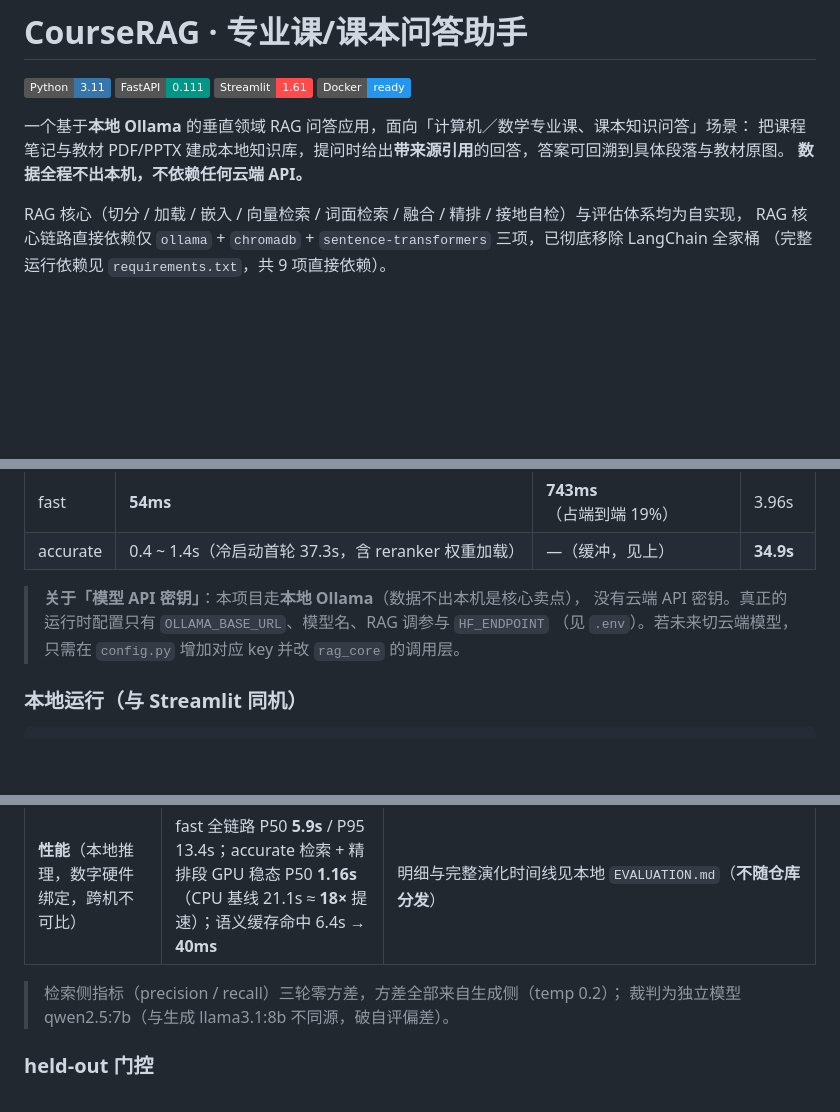
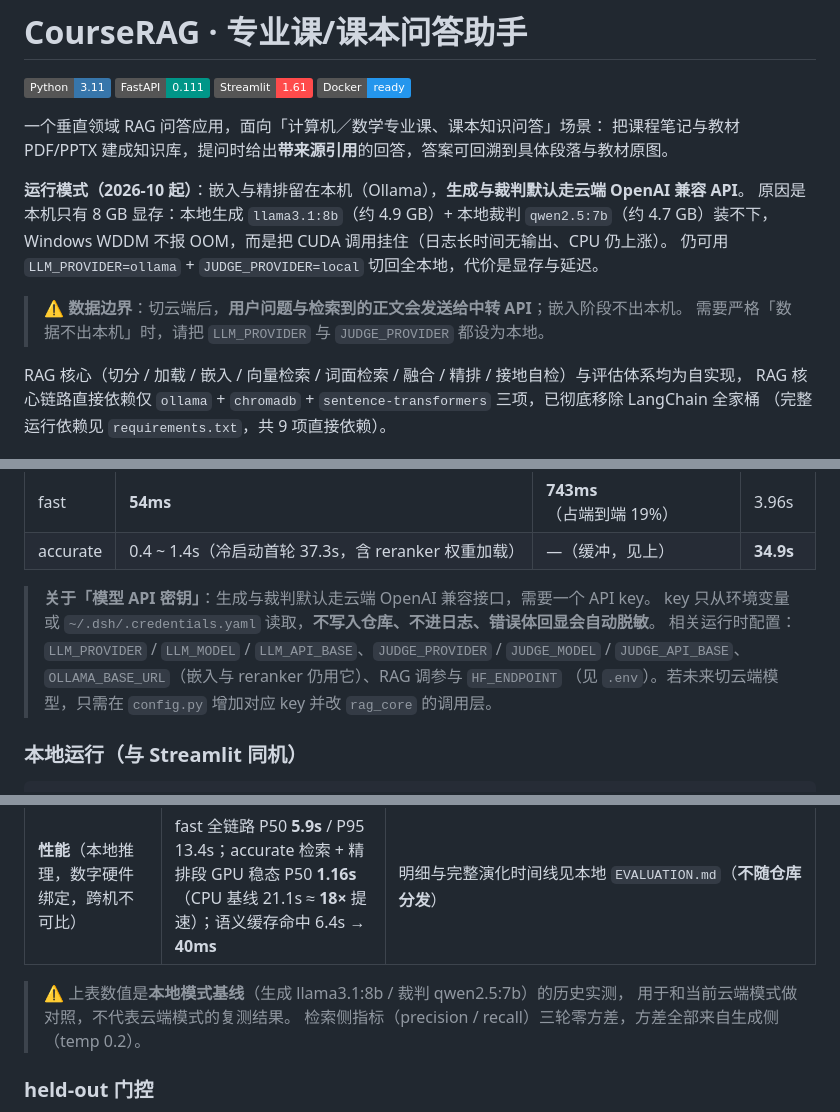
Before and after one commit to fenxidapao/AdaptiveTutor, a Markdown page: README.md, 3 parts joined by grey strips. Rendered like a GitHub page; badges without logos; blank space fills up the shorter version.

Commit message:
docs(readme): 生成/裁判切云后的口径与数据边界
- 删除「数据全程不出本机、不依赖任何云端 API」的不实宣称（C3+C2 后已不成立）

- 新增运行模式与数据边界说明：嵌入/精排本地，生成/裁判云端；可切回全本地

- 图片命中率 8/8 更正为生产库现状 7/8（B3 回归，修复排 v1.1）

- 评测基线标注为本地模式历史实测，非云端模式复测

```diff
--- a/README.md
+++ b/README.md
@@ -5,9 +5,16 @@
 ![Streamlit](https://img.shields.io/badge/Streamlit-1.61-FF4B4B?logo=streamlit&logoColor=white)
 ![Docker](https://img.shields.io/badge/Docker-ready-2496ED?logo=docker&logoColor=white)
 
-一个基于**本地 Ollama** 的垂直领域 RAG 问答应用，面向「计算机／数学专业课、课本知识问答」场景：
-把课程笔记与教材 PDF/PPTX 建成本地知识库，提问时给出**带来源引用**的回答，答案可回溯到具体段落与教材原图。
-**数据全程不出本机，不依赖任何云端 API。**
+一个垂直领域 RAG 问答应用，面向「计算机／数学专业课、课本知识问答」场景：
+把课程笔记与教材 PDF/PPTX 建成知识库，提问时给出**带来源引用**的回答，答案可回溯到具体段落与教材原图。
+
+**运行模式（2026-10 起）**：嵌入与精排留在本机（Ollama），**生成与裁判默认走云端 OpenAI 兼容 API**。
+原因是本机只有 8 GB 显存：本地生成 `llama3.1:8b`（约 4.9 GB）+ 本地裁判 `qwen2.5:7b`（约 4.7 GB）装不下，
+Windows WDDM 不报 OOM，而是把 CUDA 调用挂住（日志长时间无输出、CPU 仍上涨）。
+仍可用 `LLM_PROVIDER=ollama` + `JUDGE_PROVIDER=local` 切回全本地，代价是显存与延迟。
+
+> ⚠️ **数据边界**：切云端后，**用户问题与检索到的正文会发送给中转 API**；嵌入阶段不出本机。
+> 需要严格「数据不出本机」时，请把 `LLM_PROVIDER` 与 `JUDGE_PROVIDER` 都设为本地。
 
 RAG 核心（切分 / 加载 / 嵌入 / 向量检索 / 词面检索 / 融合 / 精排 / 接地自检）与评估体系均为自实现，
 RAG 核心链路直接依赖仅 `ollama` + `chromadb` + `sentence-transformers` 三项，已彻底移除 LangChain 全家桶
@@ -261,8 +268,10 @@ curl -N -X POST http://localhost:8000/query/stream -H "Content-Type: application
 | fast | **54ms** | **743ms**（占端到端 19%） | 3.96s |
 | accurate | 0.4 ~ 1.4s（冷启动首轮 37.3s，含 reranker 权重加载） | —（缓冲，见上） | **34.9s** |
 
-> **关于「模型 API 密钥」**：本项目走**本地 Ollama**（数据不出本机是核心卖点），
-> 没有云端 API 密钥。真正的运行时配置只有 `OLLAMA_BASE_URL`、模型名、RAG 调参与 `HF_ENDPOINT`
+> **关于「模型 API 密钥」**：生成与裁判默认走云端 OpenAI 兼容接口，需要一个 API key。
+> key 只从环境变量或 `~/.dsh/.credentials.yaml` 读取，**不写入仓库、不进日志、错误体回显会自动脱敏**。
+> 相关运行时配置：`LLM_PROVIDER` / `LLM_MODEL` / `LLM_API_BASE`、`JUDGE_PROVIDER` / `JUDGE_MODEL` / `JUDGE_API_BASE`、
+> `OLLAMA_BASE_URL`（嵌入与 reranker 仍用它）、RAG 调参与 `HF_ENDPOINT`
 > （见 `.env`）。若未来切云端模型，只需在 `config.py` 增加对应 key 并改 `rag_core` 的调用层。
 
 ### 本地运行（与 Streamlit 同机）
@@ -518,8 +527,9 @@ flowchart TB
 | **reranker OFF vs ON**（59 题全量语料）                      | precision +0.120 / relevancy +0.133 / recall +0.096 / faith +0.032，四项全正向 | reranker 救「正确块排 30+」的难 query                        |
 | **性能**（本地推理，数字硬件绑定，跨机不可比）               | fast 全链路 P50 **5.9s** / P95 13.4s；accurate 检索 + 精排段 GPU 稳态 P50 **1.16s**（CPU 基线 21.1s ≈ **18×** 提速）；语义缓存命中 6.4s → **40ms** | 明细与完整演化时间线见本地 `EVALUATION.md`（**不随仓库分发**） |
 
-> 检索侧指标（precision / recall）三轮零方差，方差全部来自生成侧（temp 0.2）；
-> 裁判为独立模型 qwen2.5:7b（与生成 llama3.1:8b 不同源，破自评偏差）。
+> ⚠️ 上表数值是**本地模式基线**（生成 llama3.1:8b / 裁判 qwen2.5:7b）的历史实测，
+> 用于和当前云端模式做对照，不代表云端模式的复测结果。
+> 检索侧指标（precision / recall）三轮零方差，方差全部来自生成侧（temp 0.2）。
 
 ### held-out 门控
 
```
Also changed, not shown: other parts of README.md (+1 -1 lines).
